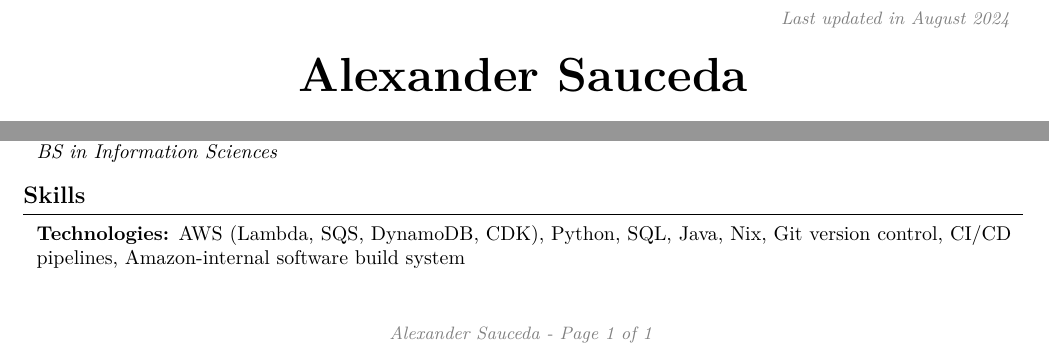
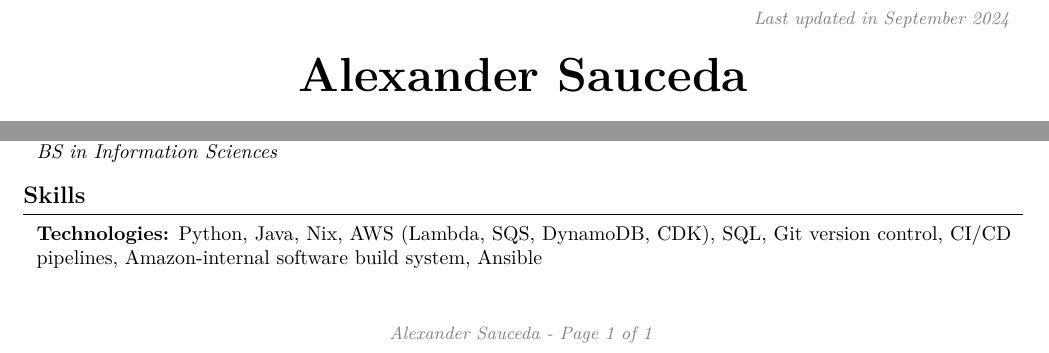
Before and after one commit to alesauce/resume, a LaTeX CV (Alexander_Sauceda_CV.tex): two parts of the page, joined at a grey line, cut so that both start at the same text. Compiled offline with pdfLaTeX.

Commit message:
render the latest CV

```diff
--- a/Alexander_Sauceda_CV.tex
+++ b/Alexander_Sauceda_CV.tex
@@ -133,7 +133,7 @@
         \LenToUnit{\paperwidth-2 cm-0.2 cm+0.05cm},
         \LenToUnit{\paperheight-1.0 cm}
     ){\vtop{{\null}\makebox[0pt][c]{
-        \small\color{gray}\textit{Last updated in August 2024}\hspace{\widthof{Last updated in August 2024}}
+        \small\color{gray}\textit{Last updated in September 2024}\hspace{\widthof{Last updated in September 2024}}
     }}}%
   }%
 }%
@@ -294,7 +294,7 @@
 
 
         \begin{onecolentry}
-            \textbf{Technologies:} AWS (Lambda, SQS, DynamoDB, CDK), Python, SQL, Java, Nix, Git version control, CI/CD pipelines, Amazon-internal software build system
+            \textbf{Technologies:} Python, Java, Nix, AWS (Lambda, SQS, DynamoDB, CDK), SQL, Git version control, CI/CD pipelines, Amazon-internal software build system, Ansible
         \end{onecolentry}
 
 
```
Also changed, not shown: Alexander_Sauceda_CV.pdf, README.md.
